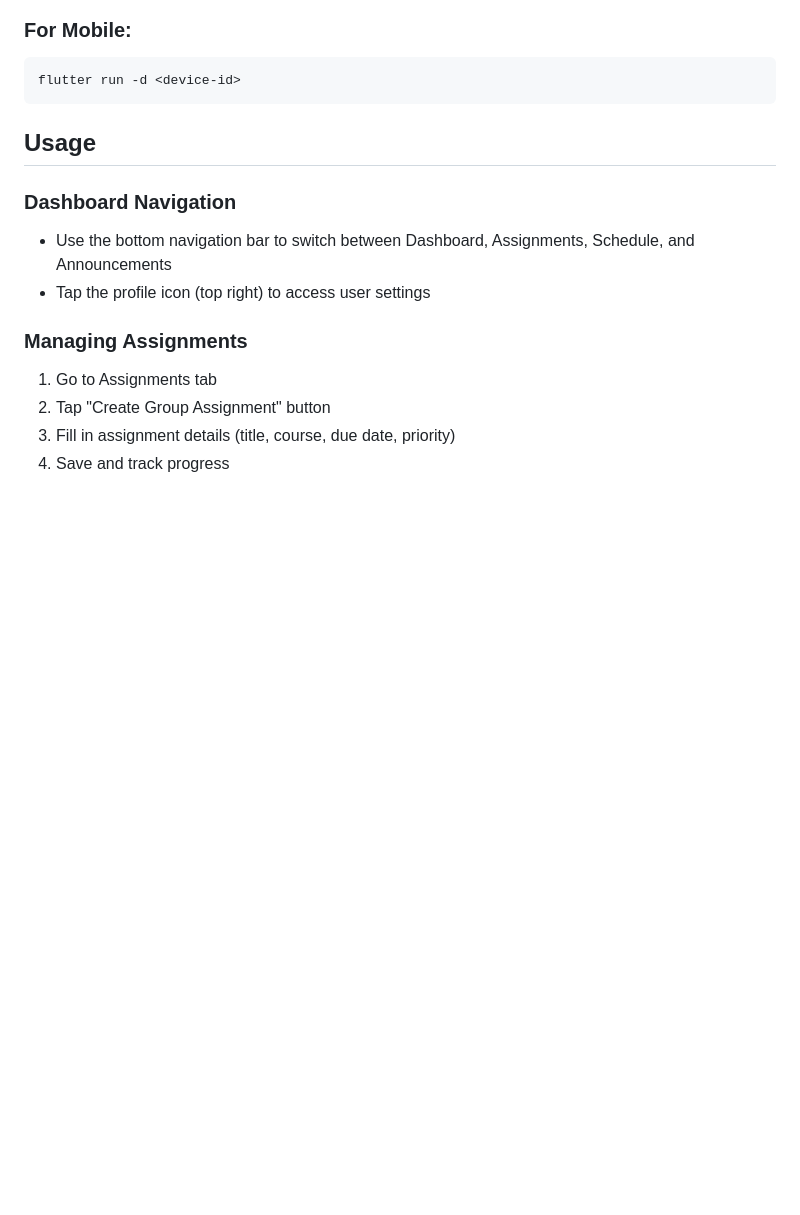
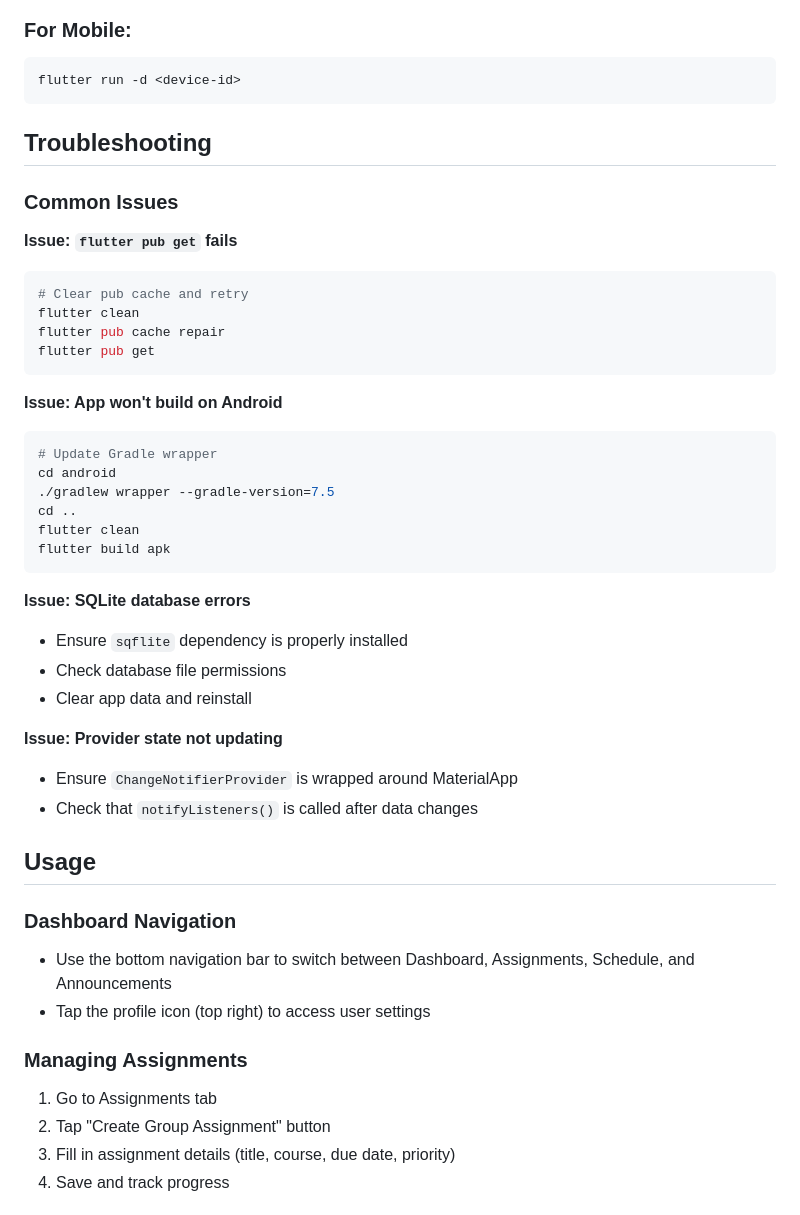
Before and after one commit to Umukundwa004/Mobile_formative-_one, a Markdown page: README.md, the part around the change. Rendered like a GitHub page; blank space fills up the shorter version.

Commit message:
adding trouble shooting section

````diff
--- a/README.md
+++ b/README.md
@@ -179,7 +179,36 @@ flutter run -d chrome
 ```bash
 flutter run -d <device-id>
 ```
+## Troubleshooting
 
+### Common Issues
+
+**Issue: `flutter pub get` fails**
+```bash
+# Clear pub cache and retry
+flutter clean
+flutter pub cache repair
+flutter pub get
+```
+
+**Issue: App won't build on Android**
+```bash
+# Update Gradle wrapper
+cd android
+./gradlew wrapper --gradle-version=7.5
+cd ..
+flutter clean
+flutter build apk
+```
+
+**Issue: SQLite database errors**
+- Ensure `sqflite` dependency is properly installed
+- Check database file permissions
+- Clear app data and reinstall
+
+**Issue: Provider state not updating**
+- Ensure `ChangeNotifierProvider` is wrapped around MaterialApp
+- Check that `notifyListeners()` is called after data changes
 ## Usage
 
 ### Dashboard Navigation
````
